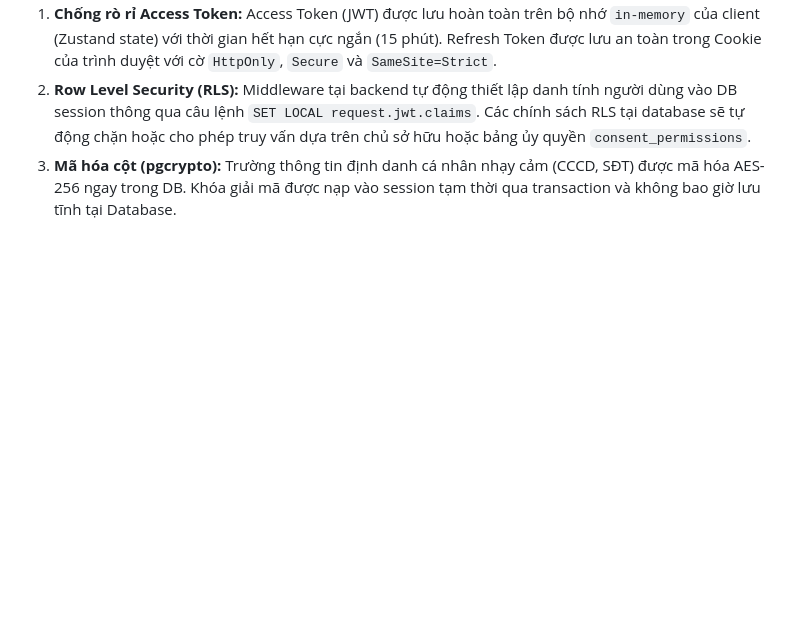
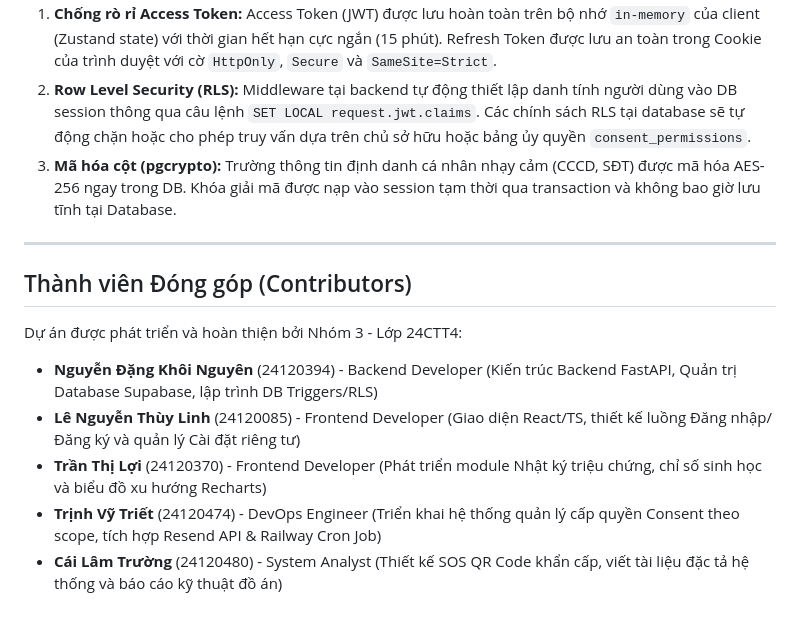
Before and after one commit to ImSoul0511/Medical_Diary, a Markdown page: README.md, the part around the change. Drawn GitHub-style; blank space fills up the shorter version.

Commit message:
docs: add contributors section in README

```diff
--- a/README.md
+++ b/README.md
@@ -175,3 +175,15 @@ MEDICAL_DIARY/
 1.  **Chống rò rỉ Access Token:** Access Token (JWT) được lưu hoàn toàn trên bộ nhớ `in-memory` của client (Zustand state) với thời gian hết hạn cực ngắn (15 phút). Refresh Token được lưu an toàn trong Cookie của trình duyệt với cờ `HttpOnly`, `Secure` và `SameSite=Strict`.
 2.  **Row Level Security (RLS):** Middleware tại backend tự động thiết lập danh tính người dùng vào DB session thông qua câu lệnh `SET LOCAL request.jwt.claims`. Các chính sách RLS tại database sẽ tự động chặn hoặc cho phép truy vấn dựa trên chủ sở hữu hoặc bảng ủy quyền `consent_permissions`.
 3.  **Mã hóa cột (pgcrypto):** Trường thông tin định danh cá nhân nhạy cảm (CCCD, SĐT) được mã hóa AES-256 ngay trong DB. Khóa giải mã được nạp vào session tạm thời qua transaction và không bao giờ lưu tĩnh tại Database.
+
+---
+
+## Thành viên Đóng góp (Contributors)
+
+Dự án được phát triển và hoàn thiện bởi Nhóm 3 - Lớp 24CTT4:
+
+*   **Nguyễn Đặng Khôi Nguyên** (24120394) - Backend Developer (Kiến trúc Backend FastAPI, Quản trị Database Supabase, lập trình DB Triggers/RLS)
+*   **Lê Nguyễn Thùy Linh** (24120085) - Frontend Developer (Giao diện React/TS, thiết kế luồng Đăng nhập/Đăng ký và quản lý Cài đặt riêng tư)
+*   **Trần Thị Lợi** (24120370) - Frontend Developer (Phát triển module Nhật ký triệu chứng, chỉ số sinh học và biểu đồ xu hướng Recharts)
+*   **Trịnh Vỹ Triết** (24120474) - DevOps Engineer (Triển khai hệ thống quản lý cấp quyền Consent theo scope, tích hợp Resend API & Railway Cron Job)
+*   **Cái Lâm Trường** (24120480) - System Analyst (Thiết kế SOS QR Code khẩn cấp, viết tài liệu đặc tả hệ thống và báo cáo kỹ thuật đồ án)
```
